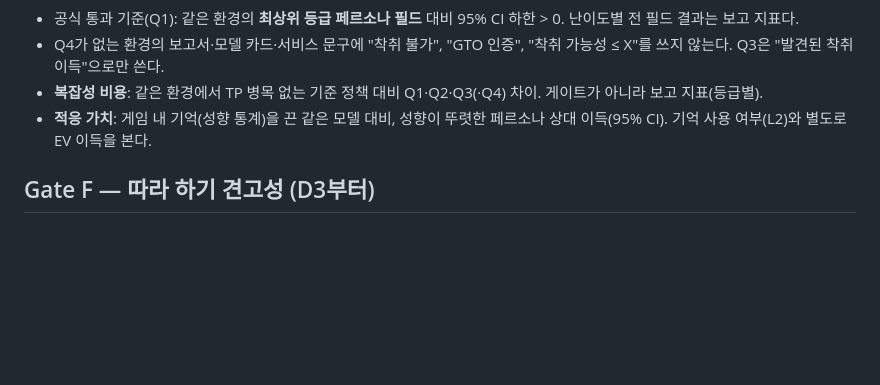
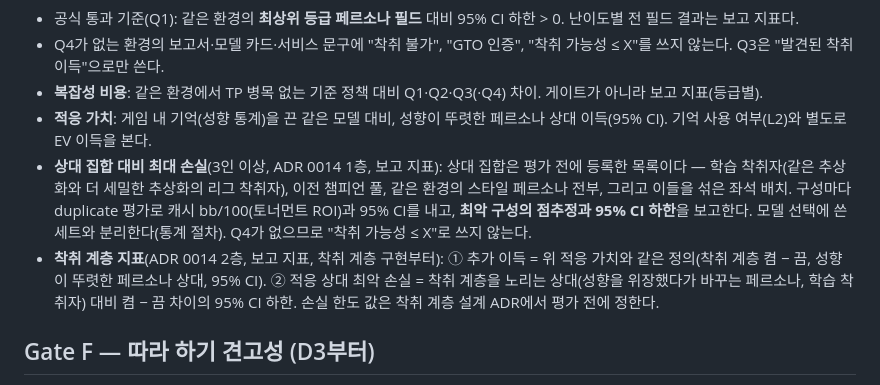
Before and after one commit to lobster0113/stalker, a Markdown page: referee/GATES.md, the part around the change. GitHub-like rendering; blank space fills up the shorter version.

```diff
--- a/referee/GATES.md
+++ b/referee/GATES.md
@@ -86,6 +86,8 @@
 - Q4가 없는 환경의 보고서·모델 카드·서비스 문구에 "착취 불가", "GTO 인증", "착취 가능성 ≤ X"를 쓰지 않는다. Q3은 "발견된 착취 이득"으로만 쓴다.
 - **복잡성 비용**: 같은 환경에서 TP 병목 없는 기준 정책 대비 Q1·Q2·Q3(·Q4) 차이. 게이트가 아니라 보고 지표(등급별).
 - **적응 가치**: 게임 내 기억(성향 통계)을 끈 같은 모델 대비, 성향이 뚜렷한 페르소나 상대 이득(95% CI). 기억 사용 여부(L2)와 별도로 EV 이득을 본다.
+- **상대 집합 대비 최대 손실**(3인 이상, ADR 0014 1층, 보고 지표): 상대 집합은 평가 전에 등록한 목록이다 — 학습 착취자(같은 추상화와 더 세밀한 추상화의 리그 착취자), 이전 챔피언 풀, 같은 환경의 스타일 페르소나 전부, 그리고 이들을 섞은 좌석 배치. 구성마다 duplicate 평가로 캐시 bb/100(토너먼트 ROI)과 95% CI를 내고, **최악 구성의 점추정과 95% CI 하한**을 보고한다. 모델 선택에 쓴 세트와 분리한다(통계 절차). Q4가 없으므로 "착취 가능성 ≤ X"로 쓰지 않는다.
+- **착취 계층 지표**(ADR 0014 2층, 보고 지표, 착취 계층 구현부터): ① 추가 이득 = 위 적응 가치와 같은 정의(착취 계층 켬 − 끔, 성향이 뚜렷한 페르소나 상대, 95% CI). ② 적응 상대 최악 손실 = 착취 계층을 노리는 상대(성향을 위장했다가 바꾸는 페르소나, 학습 착취자) 대비 켬 − 끔 차이의 95% CI 하한. 손실 한도 값은 착취 계층 설계 ADR에서 평가 전에 정한다.
 
 ## Gate F — 따라 하기 견고성 (D3부터)
 - 방법: TP-GTO의 판단 값에 사람 수준 오차를 넣고, 계산 항목은 그 오차 값으로 다시 계산해 둔 "따라 하는 봇"의 성적을 잰다.
```
Also changed, not shown: docs/CHARTER.md (+1 -1 lines), docs/decisions/0014-strength-goal.md (+1 -1 lines).
